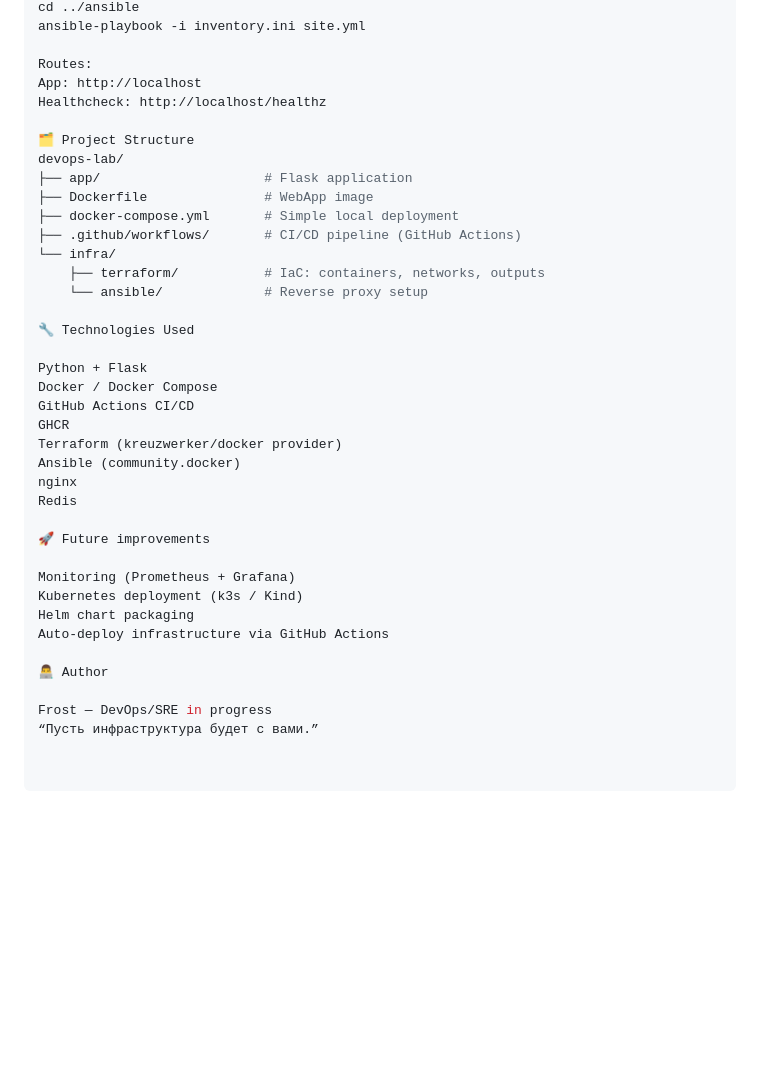
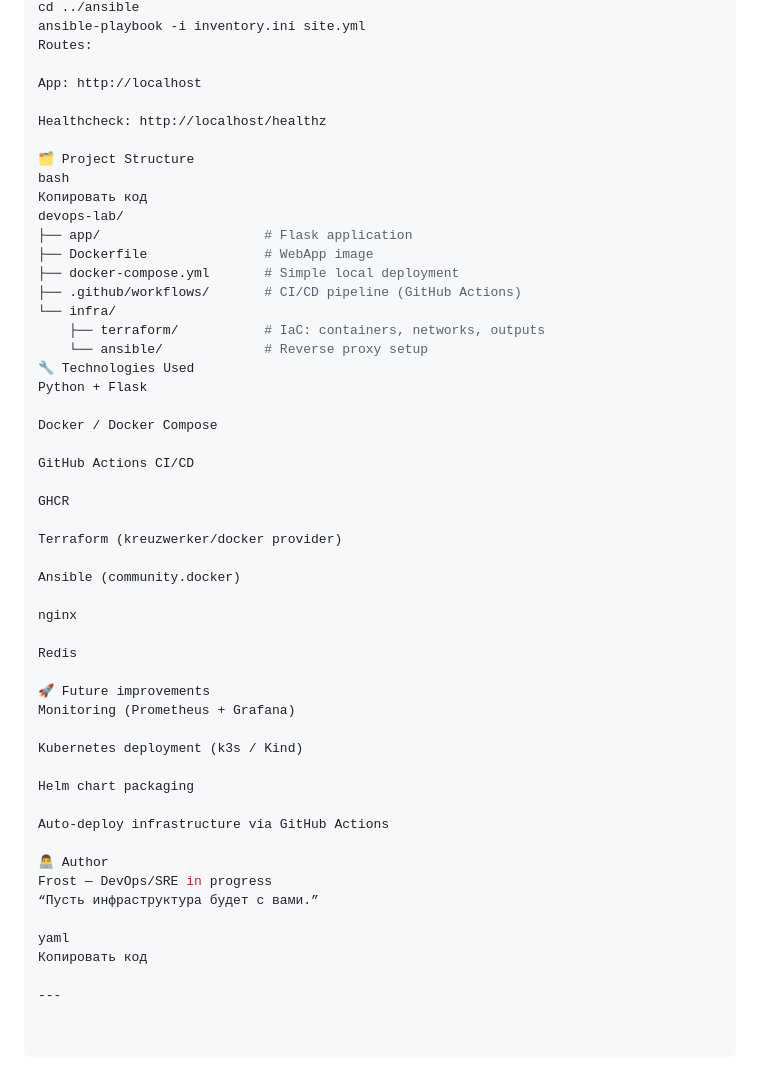
Before and after one commit to Frostoff92/devops-lab, a Markdown page: README.md, the part around one of its changes. Drawn GitHub-style; blank space fills up the shorter version.

```diff
--- a/README.md
+++ b/README.md
@@ -81,11 +99,14 @@ Configure nginx reverse proxy
 cd ../ansible
 ansible-playbook -i inventory.ini site.yml
+Routes:
 
-Routes:
 App: http://localhost
+
 Healthcheck: http://localhost/healthz
 
 🗂 Project Structure
+bash
+Копировать код
 devops-lab/
 ├── app/                     # Flask application
 ├── Dockerfile               # WebApp image
@@ -94,26 +115,37 @@ devops-lab/
 └── infra/
     ├── terraform/           # IaC: containers, networks, outputs
     └── ansible/             # Reverse proxy setup
+🔧 Technologies Used
+Python + Flask
 
-🔧 Technologies Used
+Docker / Docker Compose
 
-Python + Flask
-Docker / Docker Compose
 GitHub Actions CI/CD
+
 GHCR
+
 Terraform (kreuzwerker/docker provider)
+
 Ansible (community.docker)
+
 nginx
+
 Redis
 
 🚀 Future improvements
+Monitoring (Prometheus + Grafana)
 
-Monitoring (Prometheus + Grafana)
 Kubernetes deployment (k3s / Kind)
+
 Helm chart packaging
+
 Auto-deploy infrastructure via GitHub Actions
 
 👨‍💻 Author
-
 Frost — DevOps/SRE in progress
 “Пусть инфраструктура будет с вами.”
+
+yaml
+Копировать код
+
+---
```
Also changed, not shown: other parts of README.md (+38 -20 lines).
